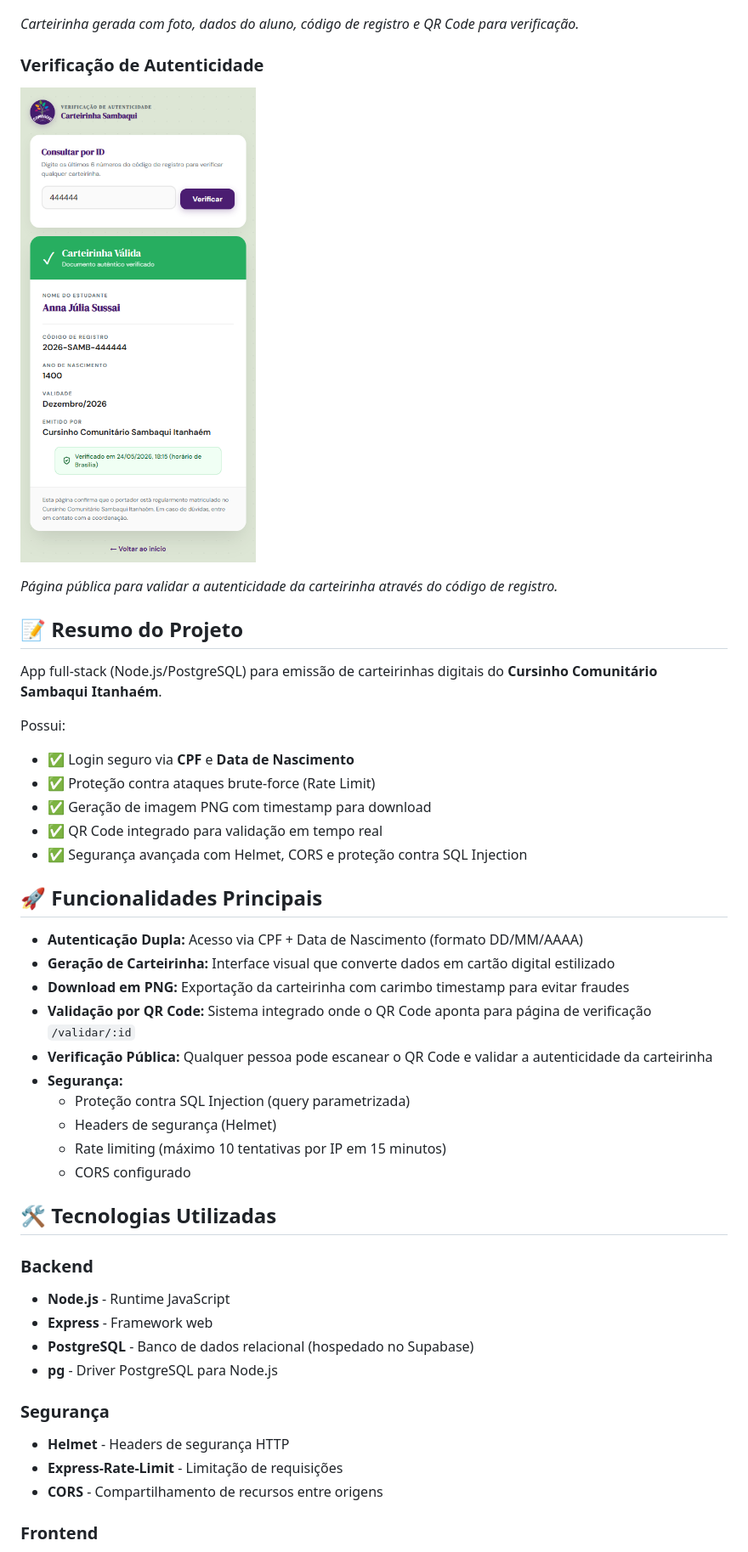
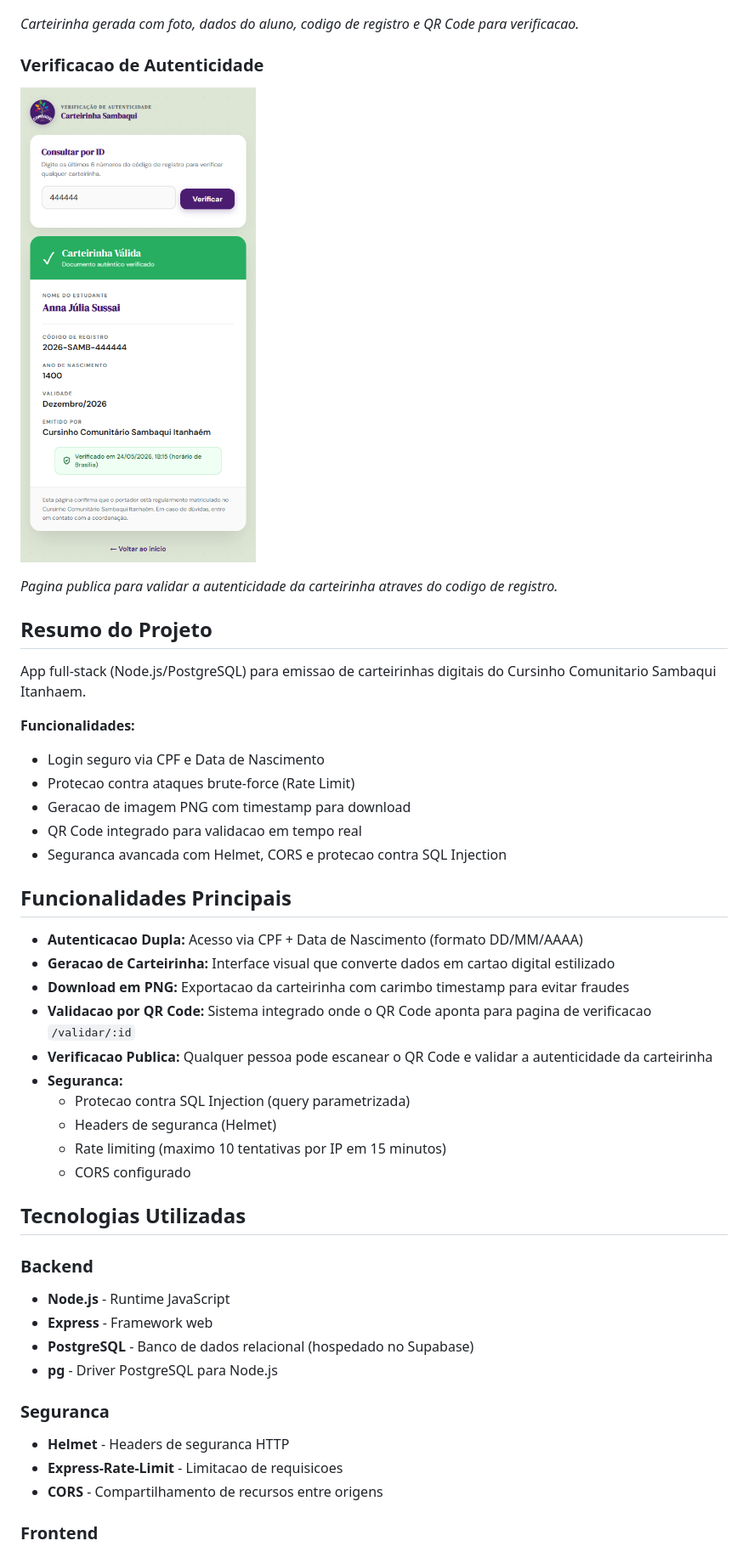
Before and after one commit to annajsussai/sambaqui-ita-carteirinha, a Markdown page: README.md, the part around one of its changes. Shown at 85% size. GitHub-like rendering.

```diff
--- a/README.md
+++ b/README.md
@@ -21,38 +23,39 @@ Sistema full-stack para o **Cursinho Comunitário Sambaqui Itanhaém**, permitin
 ### Carteirinha Digital
 ![Carteirinha Sambaqui](./images/carteirinha_sambaqui.png)
 
-*Carteirinha gerada com foto, dados do aluno, código de registro e QR Code para verificação.*
+*Carteirinha gerada com foto, dados do aluno, codigo de registro e QR Code para verificacao.*
 
-### Verificação de Autenticidade
-![Verificação](./images/verificacao.png)
+### Verificacao de Autenticidade
+![Verificacao](./images/verificacao.png)
 
-*Página pública para validar a autenticidade da carteirinha através do código de registro.*
+*Pagina publica para validar a autenticidade da carteirinha atraves do codigo de registro.*
 
-## 📝 Resumo do Projeto
+## Resumo do Projeto
 
-App full-stack (Node.js/PostgreSQL) para emissão de carteirinhas digitais do **Cursinho Comunitário Sambaqui Itanhaém**.
+App full-stack (Node.js/PostgreSQL) para emissao de carteirinhas digitais do Cursinho Comunitario Sambaqui Itanhaem.
 
-Possui:
-- ✅ Login seguro via **CPF** e **Data de Nascimento**
-- ✅ Proteção contra ataques brute-force (Rate Limit)
-- ✅ Geração de imagem PNG com timestamp para download
-- ✅ QR Code integrado para validação em tempo real
-- ✅ Segurança avançada com Helmet, CORS e proteção contra SQL Injection
+**Funcionalidades:**
 
-## 🚀 Funcionalidades Principais
+- Login seguro via CPF e Data de Nascimento
+- Protecao contra ataques brute-force (Rate Limit)
+- Geracao de imagem PNG com timestamp para download
+- QR Code integrado para validacao em tempo real
+- Seguranca avancada com Helmet, CORS e protecao contra SQL Injection
 
-- **Autenticação Dupla:** Acesso via CPF + Data de Nascimento (formato DD/MM/AAAA)
-- **Geração de Carteirinha:** Interface visual que converte dados em cartão digital estilizado
-- **Download em PNG:** Exportação da carteirinha com carimbo timestamp para evitar fraudes
-- **Validação por QR Code:** Sistema integrado onde o QR Code aponta para página de verificação `/validar/:id`
-- **Verificação Pública:** Qualquer pessoa pode escanear o QR Code e validar a autenticidade da carteirinha
-- **Segurança:**
-  - Proteção contra SQL Injection (query parametrizada)
-  - Headers de segurança (Helmet)
-  - Rate limiting (máximo 10 tentativas por IP em 15 minutos)
+## Funcionalidades Principais
+
+- **Autenticacao Dupla:** Acesso via CPF + Data de Nascimento (formato DD/MM/AAAA)
+- **Geracao de Carteirinha:** Interface visual que converte dados em cartao digital estilizado
+- **Download em PNG:** Exportacao da carteirinha com carimbo timestamp para evitar fraudes
+- **Validacao por QR Code:** Sistema integrado onde o QR Code aponta para pagina de verificacao `/validar/:id`
+- **Verificacao Publica:** Qualquer pessoa pode escanear o QR Code e validar a autenticidade da carteirinha
+- **Seguranca:**
+  - Protecao contra SQL Injection (query parametrizada)
+  - Headers de seguranca (Helmet)
+  - Rate limiting (maximo 10 tentativas por IP em 15 minutos)
   - CORS configurado
 
-## 🛠️ Tecnologias Utilizadas
+## Tecnologias Utilizadas
 
 ### Backend
 - **Node.js** - Runtime JavaScript
@@ -60,9 +63,9 @@ Possui:
 - **PostgreSQL** - Banco de dados relacional (hospedado no Supabase)
 - **pg** - Driver PostgreSQL para Node.js
 
-### Segurança
-- **Helmet** - Headers de segurança HTTP
-- **Express-Rate-Limit** - Limitação de requisições
+### Seguranca
+- **Helmet** - Headers de seguranca HTTP
+- **Express-Rate-Limit** - Limitacao de requisicoes
 - **CORS** - Compartilhamento de recursos entre origens
 
 ### Frontend
```
Also changed, not shown: other parts of README.md (+14 -12 lines).
